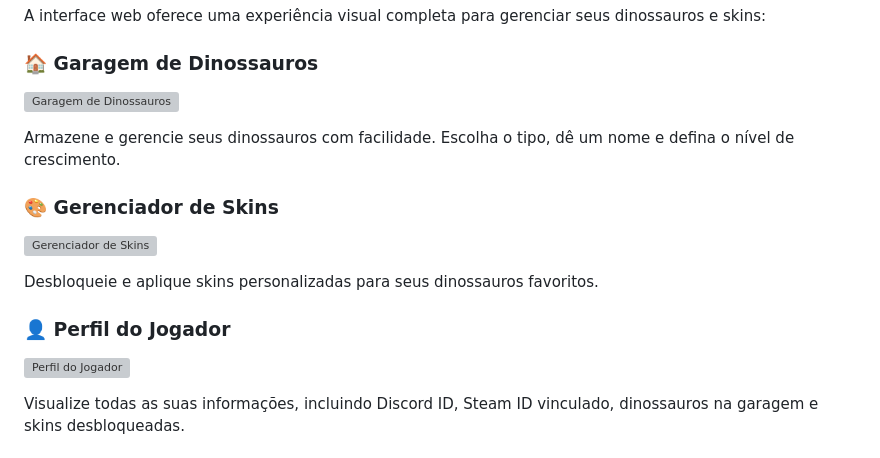
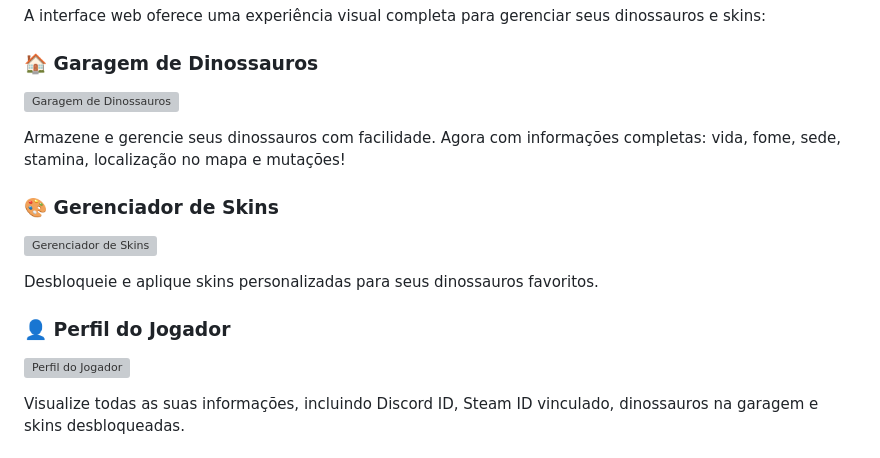
Before and after one commit to TioMalandrex/Bot-The-Isle-Evrima, a Markdown page: README.md, the part around one of its changes. Drawn GitHub-style; grey boxes are pictures that could not be loaded.

```diff
--- a/README.md
+++ b/README.md
@@ -53,4 +53,4 @@ A interface web oferece uma experiência visual completa para gerenciar seus din
 
-Armazene e gerencie seus dinossauros com facilidade. Escolha o tipo, dê um nome e defina o nível de crescimento.
+Armazene e gerencie seus dinossauros com facilidade. Agora com informações completas: vida, fome, sede, stamina, localização no mapa e mutações!
 
 ### 🎨 Gerenciador de Skins
```
Also changed, not shown: other parts of README.md (+3 -3 lines).
